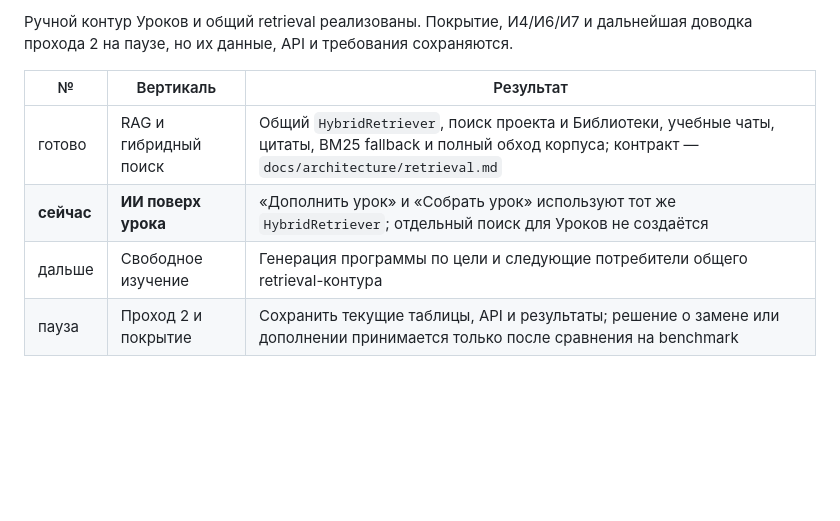
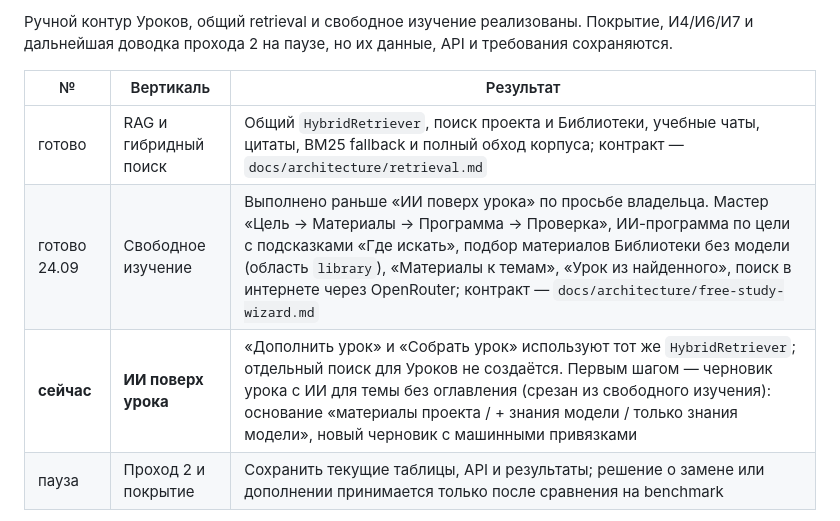
Before and after one commit to tneki22/Tentex, a Markdown page: PLAN.md, the part around one of its changes. GitHub-like rendering; blank space fills up the shorter version.

```diff
--- a/PLAN.md
+++ b/PLAN.md
@@ -11,12 +11,13 @@
 
-Ручной контур Уроков и общий retrieval реализованы. Покрытие, И4/И6/И7 и дальнейшая
-доводка прохода 2 на паузе, но их данные, API и требования сохраняются.
+Ручной контур Уроков, общий retrieval и свободное изучение реализованы. Покрытие,
+И4/И6/И7 и дальнейшая доводка прохода 2 на паузе, но их данные, API и требования
+сохраняются.
 
 | № | Вертикаль | Результат |
 |---|---|---|
 | готово | RAG и гибридный поиск | Общий `HybridRetriever`, поиск проекта и Библиотеки, учебные чаты, цитаты, BM25 fallback и полный обход корпуса; контракт — `docs/architecture/retrieval.md` |
-| **сейчас** | **ИИ поверх урока** | «Дополнить урок» и «Собрать урок» используют тот же `HybridRetriever`; отдельный поиск для Уроков не создаётся |
-| дальше | Свободное изучение | Генерация программы по цели и следующие потребители общего retrieval-контура |
+| готово 24.09 | Свободное изучение | Выполнено раньше «ИИ поверх урока» по просьбе владельца. Мастер «Цель → Материалы → Программа → Проверка», ИИ-программа по цели с подсказками «Где искать», подбор материалов Библиотеки без модели (область `library`), «Материалы к темам», «Урок из найденного», поиск в интернете через OpenRouter; контракт — `docs/architecture/free-study-wizard.md` |
+| **сейчас** | **ИИ поверх урока** | «Дополнить урок» и «Собрать урок» используют тот же `HybridRetriever`; отдельный поиск для Уроков не создаётся. Первым шагом — черновик урока с ИИ для темы без оглавления (срезан из свободного изучения): основание «материалы проекта / + знания модели / только знания модели», новый черновик с машинными привязками |
 | пауза | Проход 2 и покрытие | Сохранить текущие таблицы, API и результаты; решение о замене или дополнении принимается только после сравнения на benchmark |
 
 Retrieval не заменяет проход 2 по умолчанию: top-k не создаёт `Binding` или
```
Also changed, not shown: other parts of PLAN.md (+2 -2 lines), STATUS.md (+24 -12 lines).
